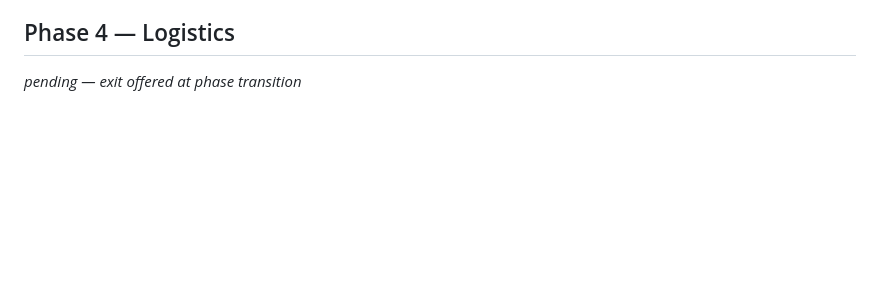
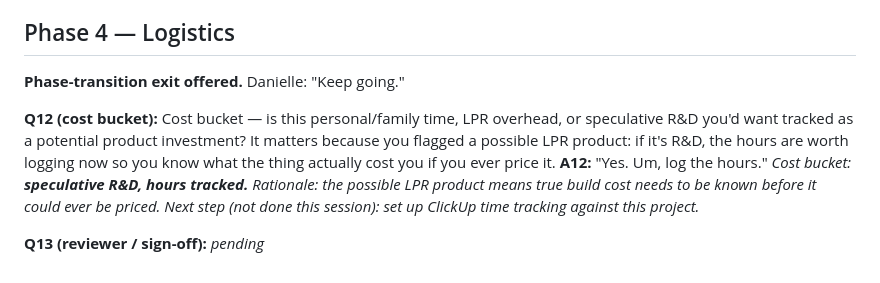
Before and after one commit to lprds/lprds.github.io, a Markdown page: acorns-early-years-app/INTERVIEW_TRANSCRIPT_acorns-early-years-app_2026-07-26.md, the part around the change. Rendered like a GitHub page; blank space fills up the shorter version.

Commit message:
Record Q12/A12: speculative R&D with hours tracked
Build cost needs to be known in case this is ever priced as an LPR
product. ClickUp time tracking noted as a next step.

Co-Authored-By: Claude Opus 5 <noreply@anthropic.com>
Claude-Session: https://claude.ai/code/session_01Givys3Rjq7rqiFu1dcVm1J

```diff
--- a/acorns-early-years-app/INTERVIEW_TRANSCRIPT_acorns-early-years-app_2026-07-26.md
+++ b/acorns-early-years-app/INTERVIEW_TRANSCRIPT_acorns-early-years-app_2026-07-26.md
@@ -105,4 +105,12 @@ _Claude's decision (not asked): build **data-minimal anyway** — first name onl
 _⚠️ Flag for the pilot: other people's children's data raises the stakes above household-only. Revisit the COPPA gate **before** the pilot expands beyond a handful of known families._
 
 ## Phase 4 — Logistics
-_pending — exit offered at phase transition_
+
+**Phase-transition exit offered.** Danielle: "Keep going."
+
+**Q12 (cost bucket):** Cost bucket — is this personal/family time, LPR overhead, or speculative R&D you'd want tracked as a potential product investment? It matters because you flagged a possible LPR product: if it's R&D, the hours are worth logging now so you know what the thing actually cost you if you ever price it.
+**A12:** "Yes. Um, log the hours."
+_Cost bucket: **speculative R&D, hours tracked.** Rationale: the possible LPR product means true build cost needs to be known before it could ever be priced._
+_Next step (not done this session): set up ClickUp time tracking against this project._
+
+**Q13 (reviewer / sign-off):** _pending_
```
